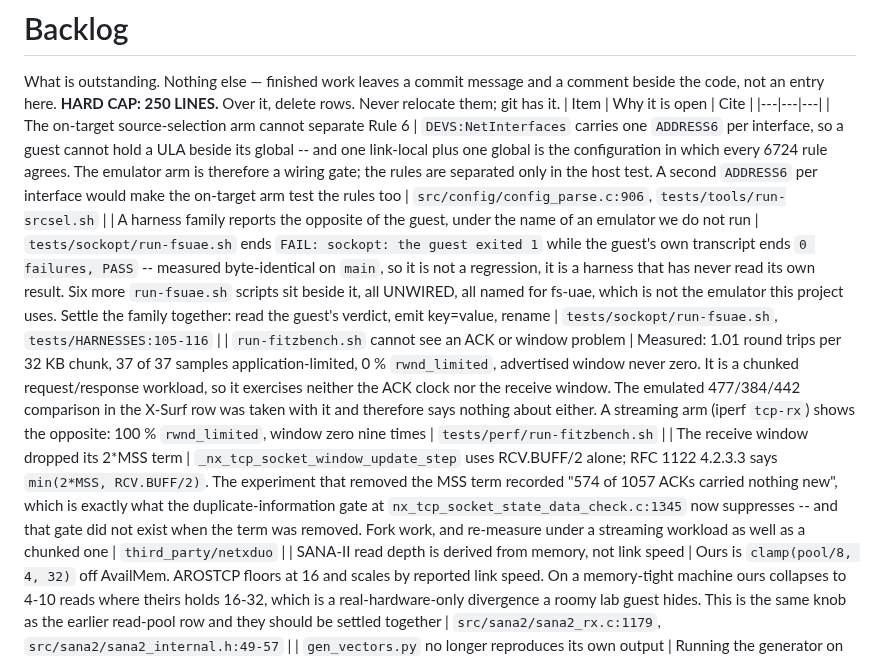
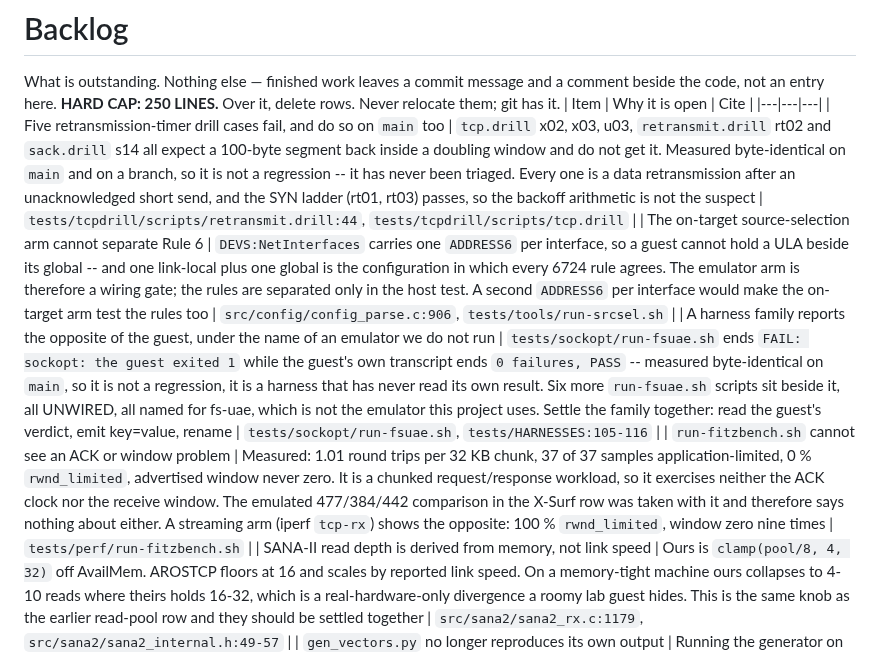
Before and after one commit to tinic/AmiNetXDuo, a Markdown page: docs/BACKLOG.md, the part around the change. Drawn GitHub-style.

```diff
--- a/docs/BACKLOG.md
+++ b/docs/BACKLOG.md
@@ -4,10 +4,10 @@ comment beside the code, not an entry here.
 **HARD CAP: 250 LINES.** Over it, delete rows. Never relocate them; git has it.
 | Item | Why it is open | Cite |
 |---|---|---|
+| Five retransmission-timer drill cases fail, and do so on `main` too | `tcp.drill` x02, x03, u03, `retransmit.drill` rt02 and `sack.drill` s14 all expect a 100-byte segment back inside a doubling window and do not get it. Measured byte-identical on `main` and on a branch, so it is not a regression -- it has never been triaged. Every one is a data retransmission after an unacknowledged short send, and the SYN ladder (rt01, rt03) passes, so the backoff arithmetic is not the suspect | `tests/tcpdrill/scripts/retransmit.drill:44`, `tests/tcpdrill/scripts/tcp.drill` |
 | The on-target source-selection arm cannot separate Rule 6 | `DEVS:NetInterfaces` carries one `ADDRESS6` per interface, so a guest cannot hold a ULA beside its global -- and one link-local plus one global is the configuration in which every 6724 rule agrees. The emulator arm is therefore a wiring gate; the rules are separated only in the host test. A second `ADDRESS6` per interface would make the on-target arm test the rules too | `src/config/config_parse.c:906`, `tests/tools/run-srcsel.sh` |
 | A harness family reports the opposite of the guest, under the name of an emulator we do not run | `tests/sockopt/run-fsuae.sh` ends `FAIL: sockopt: the guest exited 1` while the guest's own transcript ends `0 failures, PASS` -- measured byte-identical on `main`, so it is not a regression, it is a harness that has never read its own result. Six more `run-fsuae.sh` scripts sit beside it, all UNWIRED, all named for fs-uae, which is not the emulator this project uses. Settle the family together: read the guest's verdict, emit key=value, rename | `tests/sockopt/run-fsuae.sh`, `tests/HARNESSES:105-116` |
 | `run-fitzbench.sh` cannot see an ACK or window problem | Measured: 1.01 round trips per 32 KB chunk, 37 of 37 samples application-limited, 0 % `rwnd_limited`, advertised window never zero. It is a chunked request/response workload, so it exercises neither the ACK clock nor the receive window. The emulated 477/384/442 comparison in the X-Surf row was taken with it and therefore says nothing about either. A streaming arm (iperf `tcp-rx`) shows the opposite: 100 % `rwnd_limited`, window zero nine times | `tests/perf/run-fitzbench.sh` |
-| The receive window dropped its 2*MSS term | `_nx_tcp_socket_window_update_step` uses RCV.BUFF/2 alone; RFC 1122 4.2.3.3 says `min(2*MSS, RCV.BUFF/2)`. The experiment that removed the MSS term recorded "574 of 1057 ACKs carried nothing new", which is exactly what the duplicate-information gate at `nx_tcp_socket_state_data_check.c:1345` now suppresses -- and that gate did not exist when the term was removed. Fork work, and re-measure under a streaming workload as well as a chunked one | `third_party/netxduo` |
 | SANA-II read depth is derived from memory, not link speed | Ours is `clamp(pool/8, 4, 32)` off AvailMem. AROSTCP floors at 16 and scales by reported link speed. On a memory-tight machine ours collapses to 4-10 reads where theirs holds 16-32, which is a real-hardware-only divergence a roomy lab guest hides. This is the same knob as the earlier read-pool row and they should be settled together | `src/sana2/sana2_rx.c:1179`, `src/sana2/sana2_internal.h:49-57` |
 | `gen_vectors.py` no longer reproduces its own output | Running the generator on `main` drops the four `if_*` RFC 3493 vectors at `0x372..0x384` from the checked-in files, because `PRIVATE_VECTORS` does not list them. Nothing in CI runs `gen_vectors.py --check`, so a generated file and its generator have drifted apart invisibly and the next person to regenerate loses four vectors | `tools/gen_vectors.py`, `src/bsdsocket/bsdsocket_vectors.c` |
 | Nothing resists a SYN flood | `grep -rin "syn flood\|syncache\|syn cookie"` over `third_party/netxduo` returns nothing, and `NX_MAX_LISTEN_REQUESTS` is 32. A flood against a listening socket fills the queue and pins packets from a pool bounded at 512, so an unauthenticated remote can stop the machine answering. AROSTCP carries a 26 KB SYN cache plus stateless cookies with a bucket-overflow fallback, which is the shape to reimplement -- GPLv2, so read for the idea only | `third_party/netxduo`, `src/bsdsocket/socket.c` |
```
Also changed, not shown: docs/CONFORMANCE.md (+1 -1 lines).
